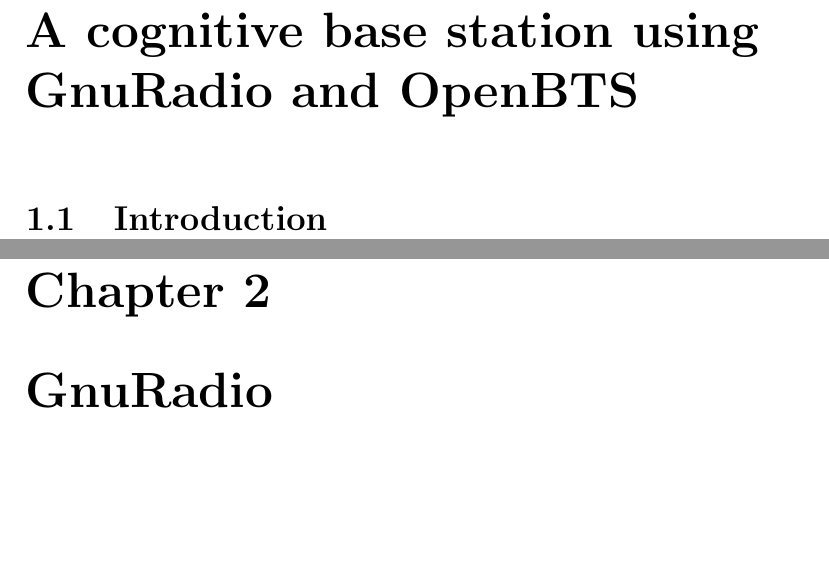
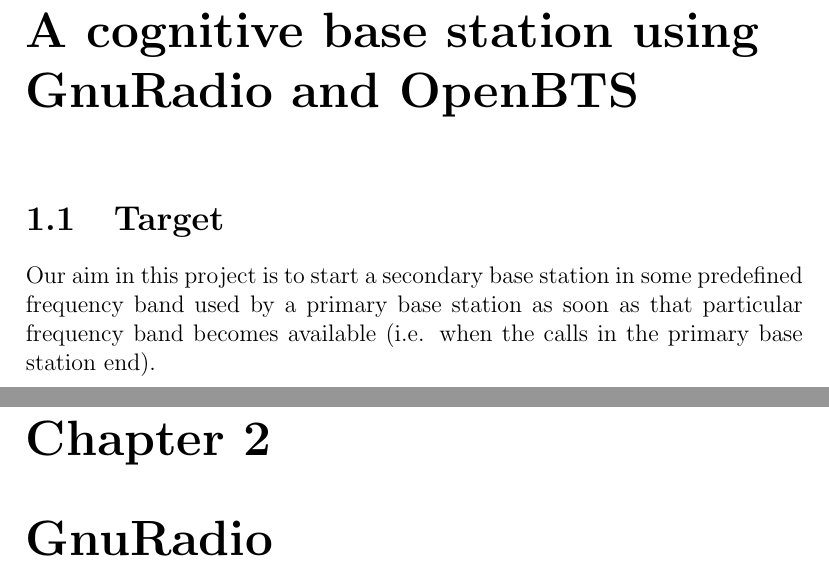
Before and after one commit to swrangsar/ddpStage1Report, a LaTeX thesis (ddpStage1.tex, which reads chapter1.tex): two parts of pages 4 and 5 of 6, joined at a grey line, cut so that both start at the same text, the shorter picture padded with empty space. Compiled offline with pdfLaTeX.

Commit message:
Update chapter1.tex

```diff
--- a/chapter1.tex
+++ b/chapter1.tex
@@ -1,2 +1,5 @@
 \chapter{A cognitive base station using GnuRadio and OpenBTS}
-\section{Introduction}
+\section{Target}
+Our aim in this project is to start a secondary base station in some predefined frequency band used by a
+primary base station as soon as that particular frequency band becomes available (i.e. when the calls in
+the primary base station end).
```
